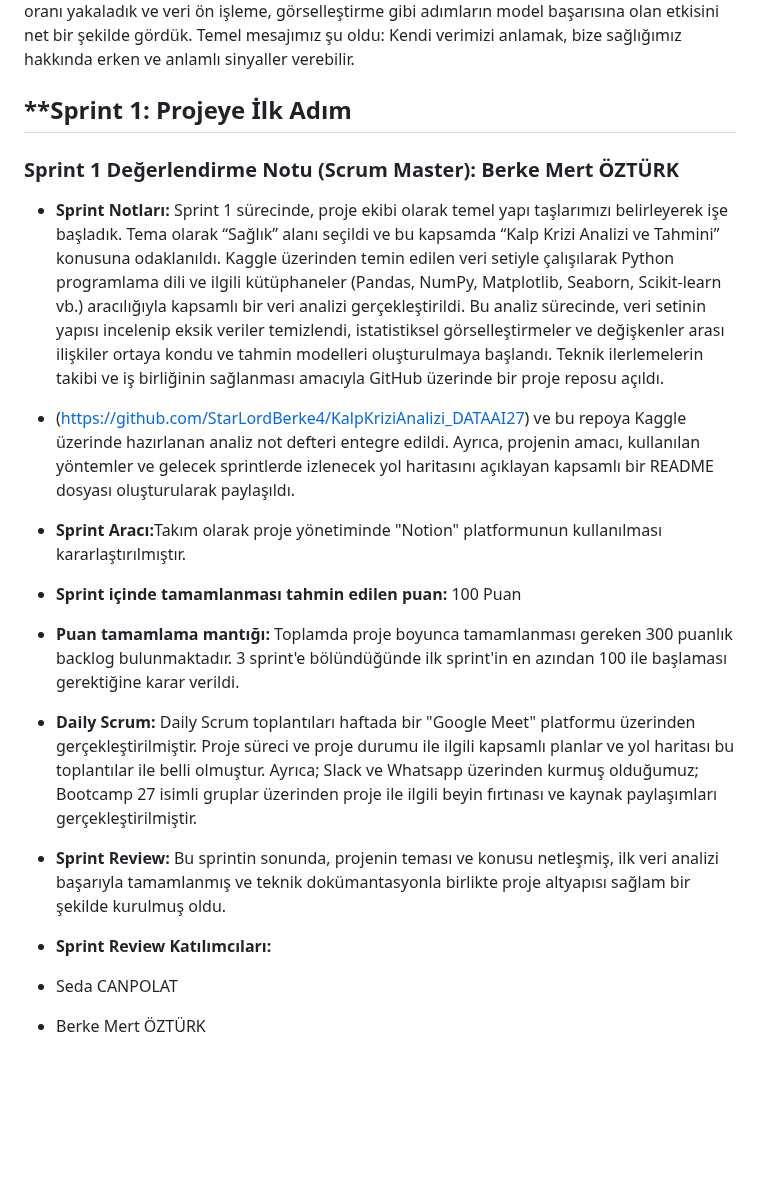
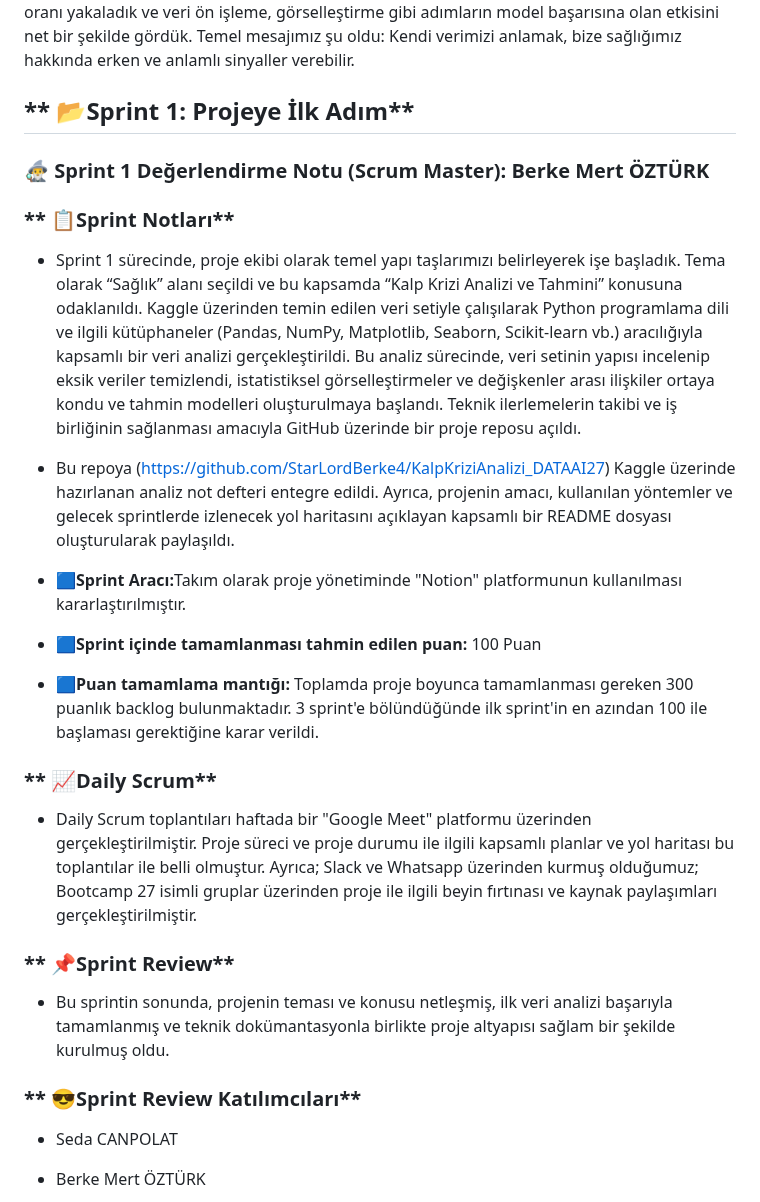
Before and after one commit to StarLordBerke4/KalpKriziAnalizi_DATAAI27, a Markdown page: README.md, the part around the change. Drawn GitHub-style; blank space fills up the shorter version.

```diff
--- a/README.md
+++ b/README.md
@@ -129,25 +129,28 @@ DATAAI27
 <p>Bu proje sayesinde kalp krizi riskini etkileyen temel sağlık göstergeleri üzerinde veri bilimiyle nasıl analiz yapılabileceğini ve bu verilerle makine öğrenmesi modellerinin nasıl eğitilebileceğini ortaya koyduk. Lojistik regresyon modeli ile oldukça tatmin edici bir doğruluk oranı yakaladık ve veri ön işleme, görselleştirme gibi adımların model başarısına olan etkisini net bir şekilde gördük. <b></b>Temel mesajımız şu oldu:</b> Kendi verimizi anlamak, bize sağlığımız hakkında erken ve anlamlı sinyaller verebilir.</p>
 
 
-## **Sprint 1: Projeye İlk Adım
+## ** 📂Sprint 1: Projeye İlk Adım**
 
-### Sprint 1 Değerlendirme Notu (Scrum Master): Berke Mert ÖZTÜRK
+### 🧙‍♂️ Sprint 1 Değerlendirme Notu (Scrum Master): Berke Mert ÖZTÜRK
 
-- <b>Sprint Notları:</b> Sprint 1 sürecinde, proje ekibi olarak temel yapı taşlarımızı belirleyerek işe başladık. Tema olarak “Sağlık” alanı seçildi ve bu kapsamda “Kalp Krizi Analizi ve Tahmini” konusuna odaklanıldı. Kaggle üzerinden temin edilen veri setiyle çalışılarak Python programlama dili ve ilgili kütüphaneler (Pandas, NumPy, Matplotlib, Seaborn, Scikit-learn vb.) aracılığıyla kapsamlı bir veri analizi gerçekleştirildi. Bu analiz sürecinde, veri setinin yapısı incelenip eksik veriler temizlendi, istatistiksel görselleştirmeler ve değişkenler arası ilişkiler ortaya kondu ve tahmin modelleri oluşturulmaya başlandı. Teknik ilerlemelerin takibi ve iş birliğinin sağlanması amacıyla GitHub üzerinde bir proje reposu açıldı.
+### ** 📋Sprint Notları**
+- Sprint 1 sürecinde, proje ekibi olarak temel yapı taşlarımızı belirleyerek işe başladık. Tema olarak “Sağlık” alanı seçildi ve bu kapsamda “Kalp Krizi Analizi ve Tahmini” konusuna odaklanıldı. Kaggle üzerinden temin edilen veri setiyle çalışılarak Python programlama dili ve ilgili kütüphaneler (Pandas, NumPy, Matplotlib, Seaborn, Scikit-learn vb.) aracılığıyla kapsamlı bir veri analizi gerçekleştirildi. Bu analiz sürecinde, veri setinin yapısı incelenip eksik veriler temizlendi, istatistiksel görselleştirmeler ve değişkenler arası ilişkiler ortaya kondu ve tahmin modelleri oluşturulmaya başlandı. Teknik ilerlemelerin takibi ve iş birliğinin sağlanması amacıyla GitHub üzerinde bir proje reposu açıldı.
 
-- ([https://github.com/StarLordBerke4/KalpKriziAnalizi\_DATAAI27](https://github.com/StarLordBerke4/KalpKriziAnalizi_DATAAI27)) ve bu repoya Kaggle üzerinde hazırlanan analiz not defteri entegre edildi. Ayrıca, projenin amacı, kullanılan yöntemler ve gelecek sprintlerde izlenecek yol haritasını açıklayan kapsamlı bir README dosyası oluşturularak paylaşıldı.
+- Bu repoya ([https://github.com/StarLordBerke4/KalpKriziAnalizi\_DATAAI27](https://github.com/StarLordBerke4/KalpKriziAnalizi_DATAAI27)) Kaggle üzerinde hazırlanan analiz not defteri entegre edildi. Ayrıca, projenin amacı, kullanılan yöntemler ve gelecek sprintlerde izlenecek yol haritasını açıklayan kapsamlı bir README dosyası oluşturularak paylaşıldı.
 
-- <b>Sprint Aracı:</b>Takım olarak proje yönetiminde "Notion" platformunun kullanılması kararlaştırılmıştır.
+- <b> 🟦Sprint Aracı:</b>Takım olarak proje yönetiminde "Notion" platformunun kullanılması kararlaştırılmıştır.
 
-- <b>Sprint içinde tamamlanması tahmin edilen puan:</b> 100 Puan
+- <b> 🟦Sprint içinde tamamlanması tahmin edilen puan:</b> 100 Puan
 
-- <b>Puan tamamlama mantığı:</b> Toplamda proje boyunca tamamlanması gereken 300 puanlık backlog bulunmaktadır. 3 sprint'e bölündüğünde ilk sprint'in en azından 100 ile başlaması gerektiğine karar verildi.
+- <b> 🟦Puan tamamlama mantığı:</b> Toplamda proje boyunca tamamlanması gereken 300 puanlık backlog bulunmaktadır. 3 sprint'e bölündüğünde ilk sprint'in en azından 100 ile başlaması gerektiğine karar verildi.
 
-- <b>Daily Scrum:</b> Daily Scrum toplantıları haftada bir "Google Meet" platformu üzerinden gerçekleştirilmiştir. Proje süreci ve proje durumu ile ilgili kapsamlı planlar ve yol haritası bu toplantılar ile belli olmuştur. Ayrıca; Slack ve Whatsapp üzerinden kurmuş olduğumuz; Bootcamp 27 isimli gruplar üzerinden proje ile ilgili beyin fırtınası ve kaynak paylaşımları gerçekleştirilmiştir.
+### ** 📈Daily Scrum**
+- Daily Scrum toplantıları haftada bir "Google Meet" platformu üzerinden gerçekleştirilmiştir. Proje süreci ve proje durumu ile ilgili kapsamlı planlar ve yol haritası bu toplantılar ile belli olmuştur. Ayrıca; Slack ve Whatsapp üzerinden kurmuş olduğumuz; Bootcamp 27 isimli gruplar üzerinden proje ile ilgili beyin fırtınası ve kaynak paylaşımları gerçekleştirilmiştir.
 
-- <b>Sprint Review:</b> Bu sprintin sonunda, projenin teması ve konusu netleşmiş, ilk veri analizi başarıyla tamamlanmış ve teknik dokümantasyonla birlikte proje altyapısı sağlam bir şekilde kurulmuş oldu.
+### ** 📌Sprint Review**
+- Bu sprintin sonunda, projenin teması ve konusu netleşmiş, ilk veri analizi başarıyla tamamlanmış ve teknik dokümantasyonla birlikte proje altyapısı sağlam bir şekilde kurulmuş oldu.
 
-- <b>Sprint Review Katılımcıları:</b>
+### ** 😎Sprint Review Katılımcıları**
 - Seda CANPOLAT
 - Berke Mert ÖZTÜRK
 - Gamze GEZGİN
```
